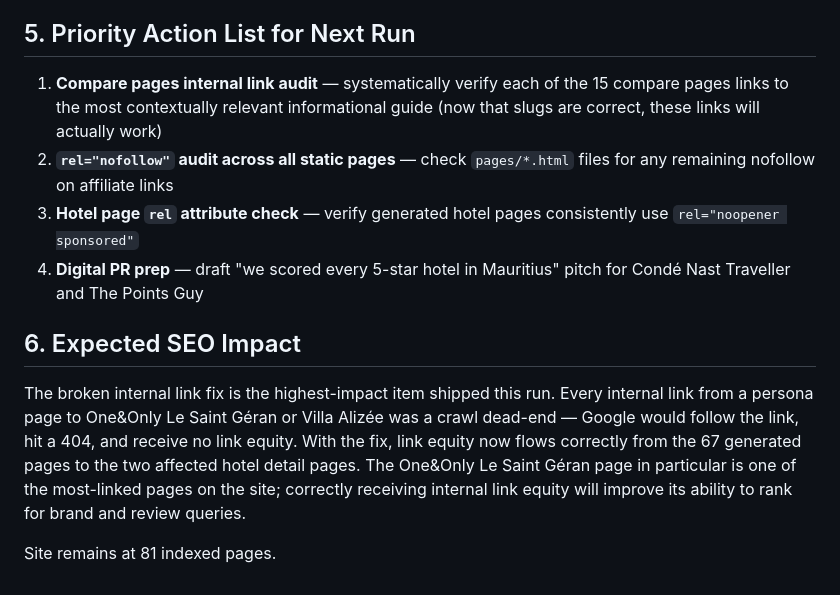
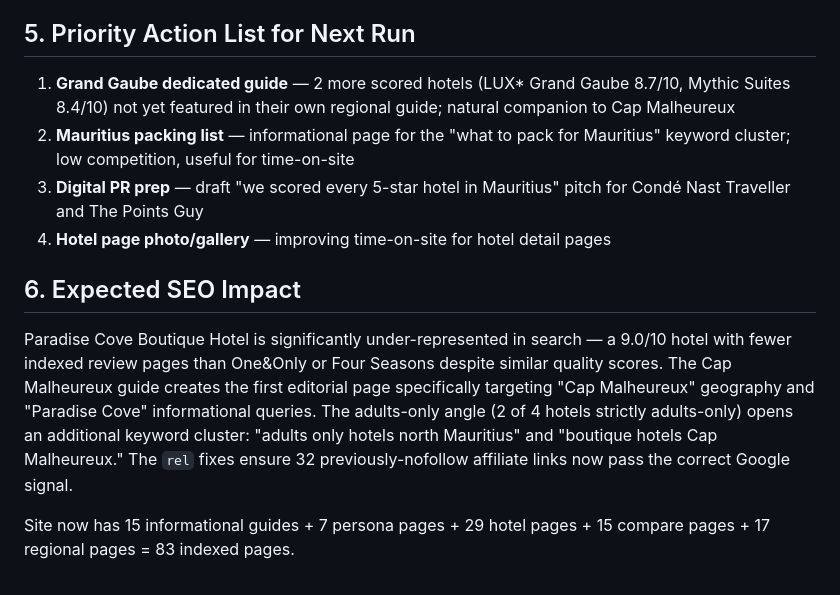
Before and after one commit to StrengthG/mauritius-resort-finder, a Markdown page: docs/seo/daily-report.md, the part around one of its changes. Drawn GitHub-style.

```diff
--- a/docs/seo/daily-report.md
+++ b/docs/seo/daily-report.md
@@ -41,13 +53,13 @@ Fixing `_slugify()` in `static_page_renderer.js` corrects all internal hotel lin
 
 ## 5. Priority Action List for Next Run
 
-1. **Compare pages internal link audit** — systematically verify each of the 15 compare pages links to the most contextually relevant informational guide (now that slugs are correct, these links will actually work)
-2. **`rel="nofollow"` audit across all static pages** — check `pages/*.html` files for any remaining nofollow on affiliate links
-3. **Hotel page `rel` attribute check** — verify generated hotel pages consistently use `rel="noopener sponsored"`
-4. **Digital PR prep** — draft "we scored every 5-star hotel in Mauritius" pitch for Condé Nast Traveller and The Points Guy
+1. **Grand Gaube dedicated guide** — 2 more scored hotels (LUX* Grand Gaube 8.7/10, Mythic Suites 8.4/10) not yet featured in their own regional guide; natural companion to Cap Malheureux
+2. **Mauritius packing list** — informational page for the "what to pack for Mauritius" keyword cluster; low competition, useful for time-on-site
+3. **Digital PR prep** — draft "we scored every 5-star hotel in Mauritius" pitch for Condé Nast Traveller and The Points Guy
+4. **Hotel page photo/gallery** — improving time-on-site for hotel detail pages
 
 ## 6. Expected SEO Impact
 
-The broken internal link fix is the highest-impact item shipped this run. Every internal link from a persona page to One&Only Le Saint Géran or Villa Alizée was a crawl dead-end — Google would follow the link, hit a 404, and receive no link equity. With the fix, link equity now flows correctly from the 67 generated pages to the two affected hotel detail pages. The One&Only Le Saint Géran page in particular is one of the most-linked pages on the site; correctly receiving internal link equity will improve its ability to rank for brand and review queries.
+Paradise Cove Boutique Hotel is significantly under-represented in search — a 9.0/10 hotel with fewer indexed review pages than One&Only or Four Seasons despite similar quality scores. The Cap Malheureux guide creates the first editorial page specifically targeting "Cap Malheureux" geography and "Paradise Cove" informational queries. The adults-only angle (2 of 4 hotels strictly adults-only) opens an additional keyword cluster: "adults only hotels north Mauritius" and "boutique hotels Cap Malheureux." The `rel` fixes ensure 32 previously-nofollow affiliate links now pass the correct Google signal.
 
-Site remains at 81 indexed pages.
+Site now has 15 informational guides + 7 persona pages + 29 hotel pages + 15 compare pages + 17 regional pages = 83 indexed pages.
```
Also changed, not shown: other parts of docs/seo/daily-report.md (+31 -19 lines), docs/seo/opportunity-roadmap.md (+5 -2 lines).
